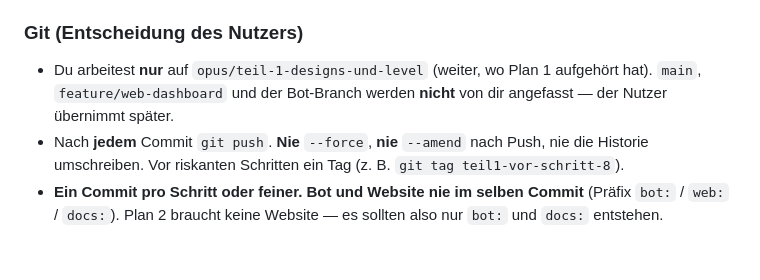
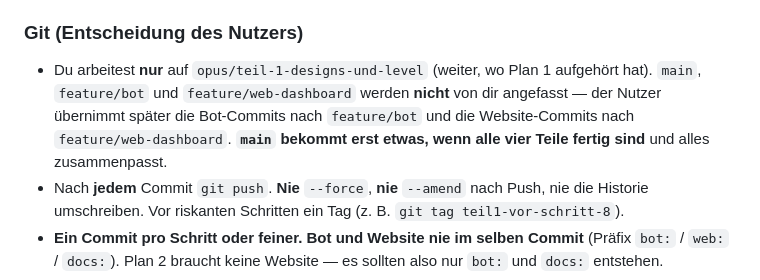
Before and after one commit to BastiLd/kartenbot, a Markdown page: docs/dev/TEIL-1_PLAN-2_Level-und-Einladungen.md, the part around the change. Drawn GitHub-style; blank space fills up the shorter version.

Commit message:
docs: Branch-Regeln angepasst - feature/bot als Bot-Branch, main erst nach allen vier Teilen
Co-Authored-By: Claude Sonnet 5 <noreply@anthropic.com>

```diff
--- a/docs/dev/TEIL-1_PLAN-2_Level-und-Einladungen.md
+++ b/docs/dev/TEIL-1_PLAN-2_Level-und-Einladungen.md
@@ -59,8 +59,10 @@ nichts vorbauen, aber nichts verbauen).
   erneut.
 
 ### Git (Entscheidung des Nutzers)
-- Du arbeitest **nur** auf `opus/teil-1-designs-und-level` (weiter, wo Plan 1 aufgehört hat). `main`,
-  `feature/web-dashboard` und der Bot-Branch werden **nicht** von dir angefasst — der Nutzer übernimmt später.
+- Du arbeitest **nur** auf `opus/teil-1-designs-und-level` (weiter, wo Plan 1 aufgehört hat). `main`, `feature/bot` und
+  `feature/web-dashboard` werden **nicht** von dir angefasst — der Nutzer übernimmt später die Bot-Commits nach `feature/bot`
+  und die Website-Commits nach `feature/web-dashboard`. **`main` bekommt erst etwas, wenn alle vier Teile fertig sind** und alles
+  zusammenpasst.
 - Nach **jedem** Commit `git push`. **Nie** `--force`, **nie** `--amend` nach Push, nie die Historie umschreiben.
   Vor riskanten Schritten ein Tag (z. B. `git tag teil1-vor-schritt-8`).
 - **Ein Commit pro Schritt oder feiner. Bot und Website nie im selben Commit** (Präfix `bot:` / `web:` / `docs:`).
```
Also changed, not shown: docs/dev/TEIL-1_PLAN-1_Designs.md (+6 -6 lines).
